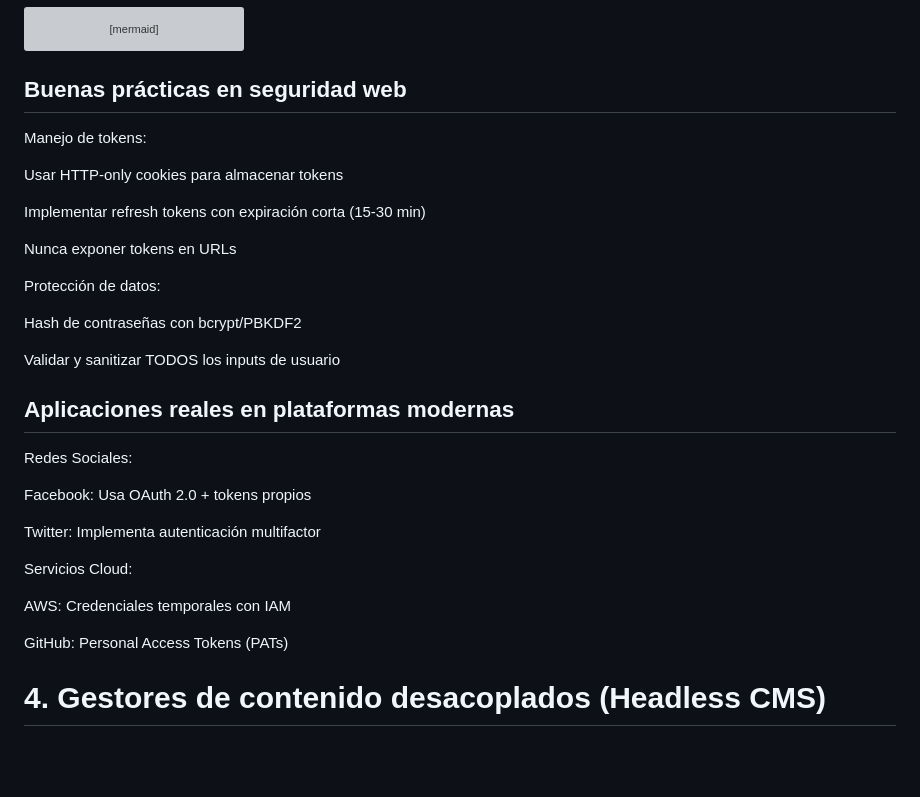
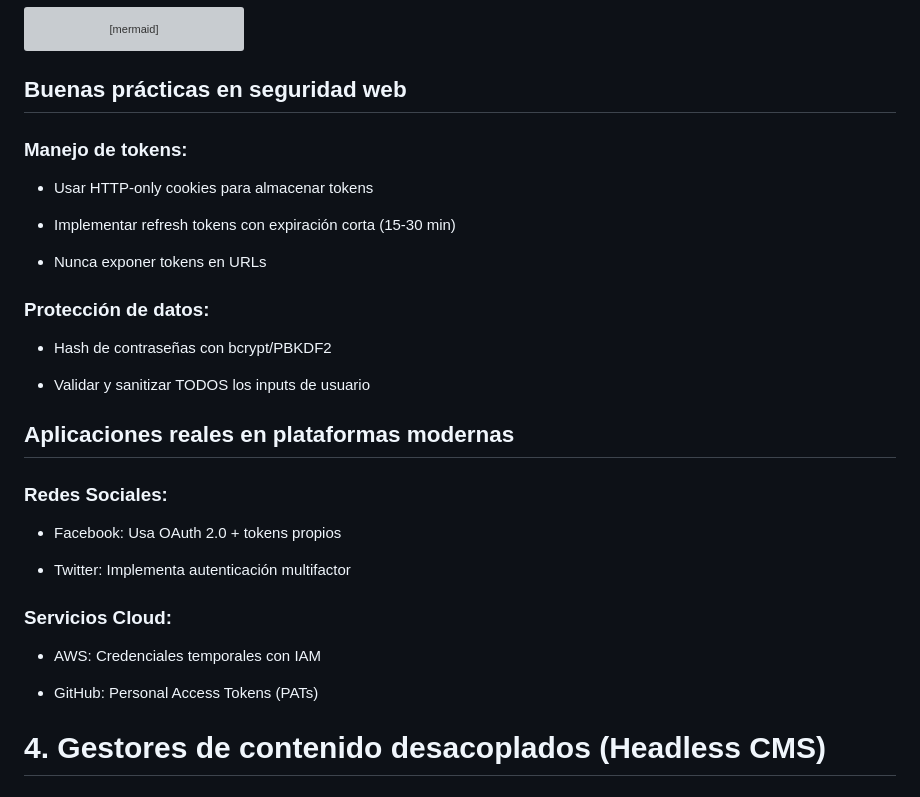
Before and after one commit to LuisK19/LAB-1-WEB, a Markdown page: README.md, the part around the change. GitHub-like rendering; blank space fills up the shorter version; grey boxes are pictures that could not be loaded.

Commit message:
Arreglos

````diff
--- a/README.md
+++ b/README.md
@@ -278,33 +278,34 @@ sequenceDiagram
 ```
 
 ## Buenas prácticas en seguridad web
-Manejo de tokens:
 
-Usar HTTP-only cookies para almacenar tokens
+### Manejo de tokens:
 
-Implementar refresh tokens con expiración corta (15-30 min)
+- Usar HTTP-only cookies para almacenar tokens
 
-Nunca exponer tokens en URLs
+- Implementar refresh tokens con expiración corta (15-30 min)
 
-Protección de datos:
+- Nunca exponer tokens en URLs
 
-Hash de contraseñas con bcrypt/PBKDF2
+### Protección de datos:
 
-Validar y sanitizar TODOS los inputs de usuario
+- Hash de contraseñas con bcrypt/PBKDF2
+
+- Validar y sanitizar TODOS los inputs de usuario
 
 ## Aplicaciones reales en plataformas modernas
 
-Redes Sociales:
+### Redes Sociales:
 
-Facebook: Usa OAuth 2.0 + tokens propios
+- Facebook: Usa OAuth 2.0 + tokens propios
 
-Twitter: Implementa autenticación multifactor
+- Twitter: Implementa autenticación multifactor
 
-Servicios Cloud:
+### Servicios Cloud:
 
-AWS: Credenciales temporales con IAM
+- AWS: Credenciales temporales con IAM
 
-GitHub: Personal Access Tokens (PATs)
+- GitHub: Personal Access Tokens (PATs)
 
 
 # 4. Gestores de contenido desacoplados (Headless CMS)
````
